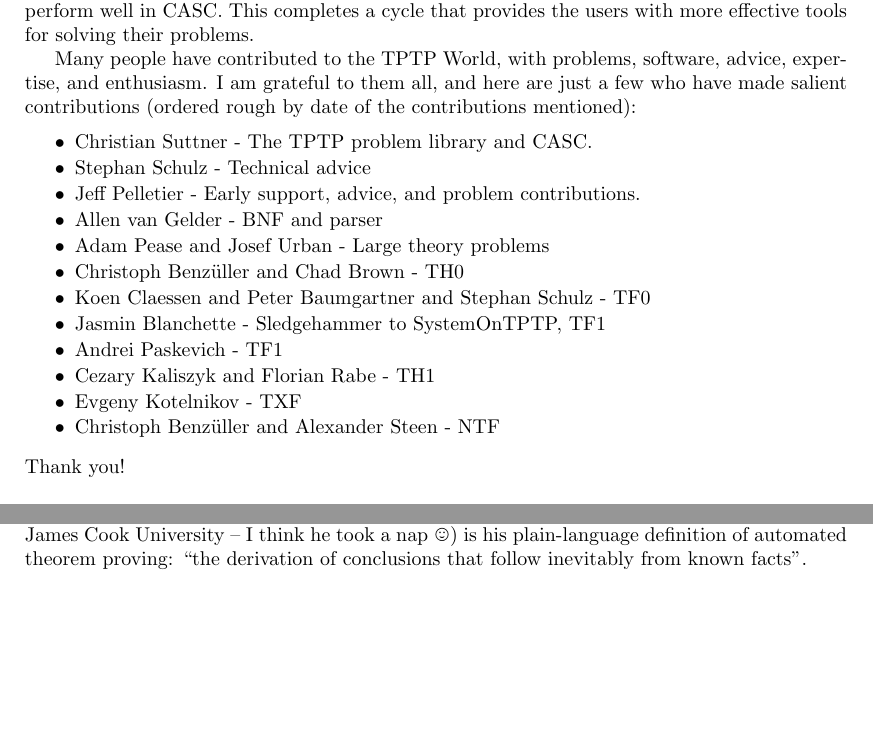
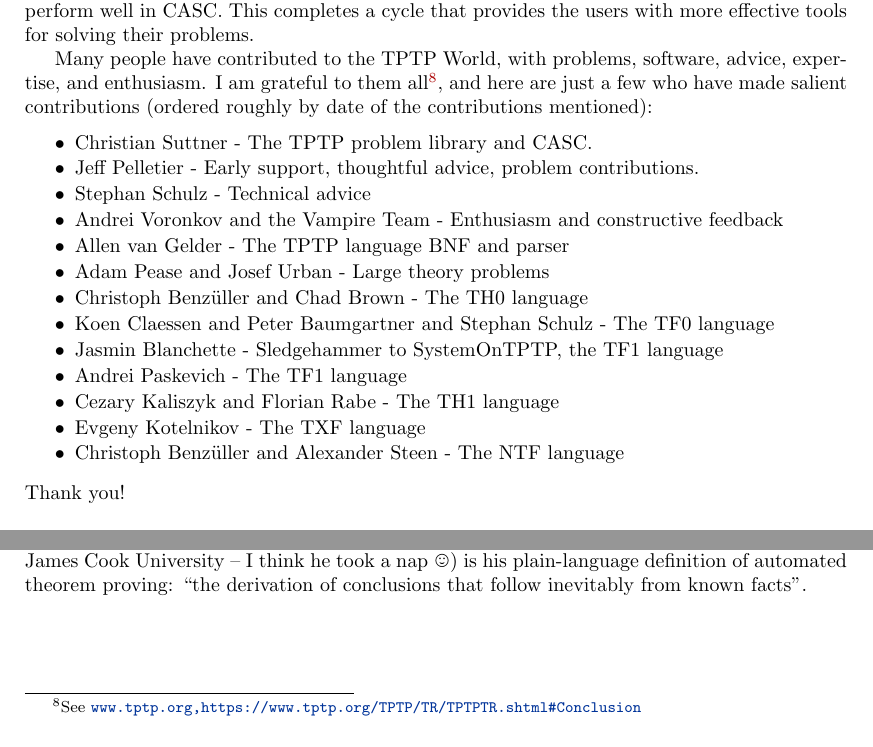
Before and after one commit to GeoffsPapers/SteppingStones, a LaTeX paper (SteppingStones.tex): two parts of page 15 of 19, joined at a grey line, cut so that both start at the same text, the shorter picture padded with empty space. Compiled offline with pdfLaTeX.

Commit message:
almost done!

```diff
--- a/SteppingStones.tex
+++ b/SteppingStones.tex
@@ -1016,21 +1016,24 @@
 
 Many people have contributed to the TPTP World, with problems, software, advice, expertise,
 and enthusiasm.
-I am grateful to them all, and here are just a few who have made salient contributions (ordered
-rough by date of the contributions mentioned):
+I am grateful to them all\footnote{%
+See \href{http://www.tptp.org,https://www.tptp.org/TPTP/TR/TPTPTR.shtml\#Conclusion}{{\tt www.tptp.org,https://www.tptp.org/TPTP/TR/TPTPTR.shtml\#Conclusion}}},
+and here are just a few who have made salient contributions (ordered roughly by date of the
+contributions mentioned):
 \begin{packed_itemize}
-\item Christian Suttner - The TPTP problem library and CASC.             % 1992
-\item Stephan Schulz - Technical advice                                  % 1996
-\item Jeff Pelletier - Early support, advice, and problem contributions. % 2001
-\item Allen van Gelder - BNF and parser                                  % 2006
-\item Adam Pease and Josef Urban - Large theory problems                 % 2010
-\item Christoph Benz{\"u}ller and Chad Brown - TH0                       % 2010
-\item Koen Claessen and Peter Baumgartner and Stephan Schulz - TF0       % 2012
-\item Jasmin Blanchette - Sledgehammer to SystemOnTPTP, TF1              % 2013
-\item Andrei Paskevich - TF1                                             % 2013
-\item Cezary Kaliszyk and Florian Rabe - TH1                             % 2016
-\item Evgeny Kotelnikov - TXF                                            % 2018
-\item Christoph Benz{\"u}ller and Alexander Steen - NTF                  % 2022
+\item Christian Suttner - The TPTP problem library and CASC.                 % 1992
+\item Jeff Pelletier - Early support, thoughtful advice, problem contributions. % 2001
+\item Stephan Schulz - Technical advice                                      % 1996
+\item Andrei Voronkov and the Vampire Team - Enthusiasm and constructive feedback  % 2000
+\item Allen van Gelder - The TPTP language BNF and parser                    % 2006
+\item Adam Pease and Josef Urban - Large theory problems                     % 2010
+\item Christoph Benz{\"u}ller and Chad Brown - The TH0 language              % 2010
+\item Koen Claessen and Peter Baumgartner and Stephan Schulz - The TF0 language % 2012
+\item Jasmin Blanchette - Sledgehammer to SystemOnTPTP, the TF1 language     % 2013
+\item Andrei Paskevich - The TF1 language                                    % 2013
+\item Cezary Kaliszyk and Florian Rabe - The TH1 language                    % 2016
+\item Evgeny Kotelnikov - The TXF language                                   % 2018
+\item Christoph Benz{\"u}ller and Alexander Steen - The NTF language         % 2022
 \end{packed_itemize}
 Thank you!
 
```
Also changed, not shown: SteppingStones.pdf.
